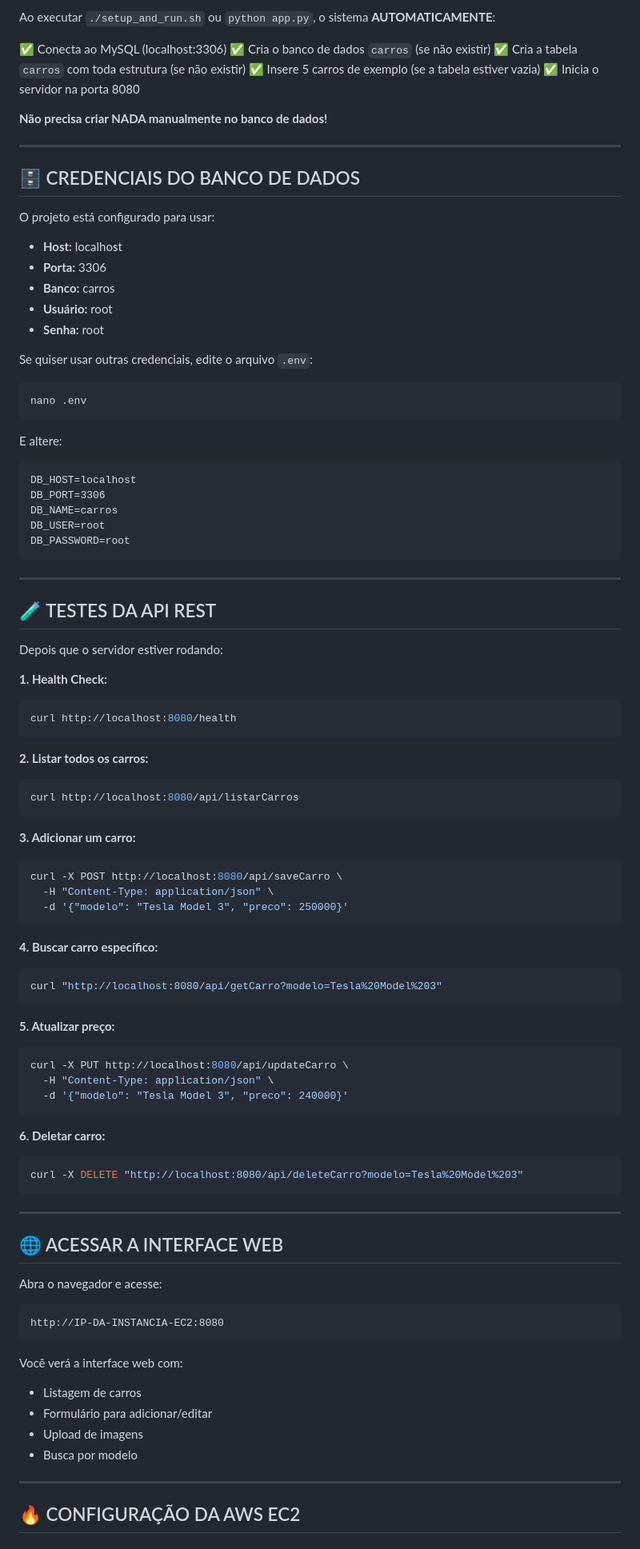
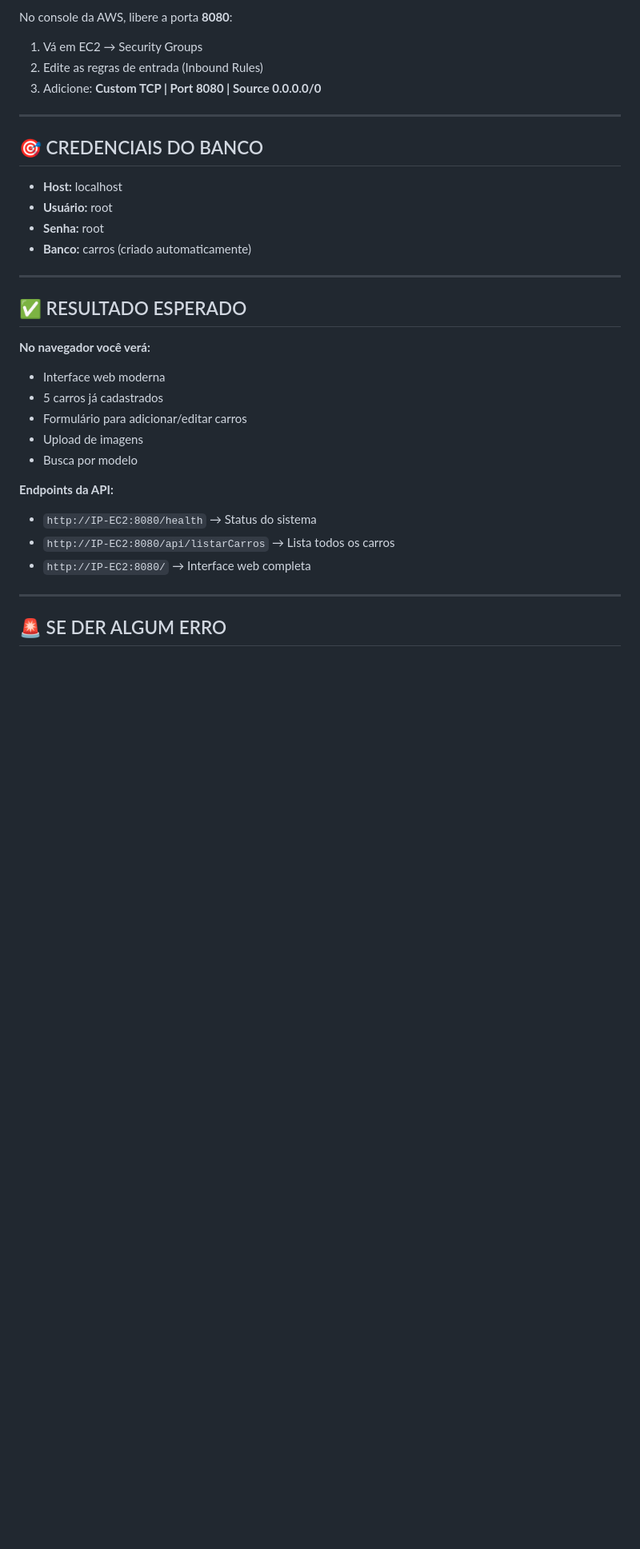
Before and after one commit to Brunno2m/FrontEndAPICar, a Markdown page: INSTRUCOES_PROFESSOR.md, the part around one of its changes. Shown at 80% size. Rendered like a GitHub page; blank space fills up the shorter version.

Commit message:
simplifica instruções para Windows e deploy AWS

````diff
--- a/INSTRUCOES_PROFESSOR.md
+++ b/INSTRUCOES_PROFESSOR.md
@@ -87,95 +67,35 @@ curl http://localhost:8080/health
 
-Ao executar `./setup_and_run.sh` ou `python app.py`, o sistema **AUTOMATICAMENTE**:
-
-✅ Conecta ao MySQL (localhost:3306)
-✅ Cria o banco de dados `carros` (se não existir)
-✅ Cria a tabela `carros` com toda estrutura (se não existir)
-✅ Insere 5 carros de exemplo (se a tabela estiver vazia)
-✅ Inicia o servidor na porta 8080
-
-**Não precisa criar NADA manualmente no banco de dados!**
+No console da AWS, libere a porta **8080**:
+1. Vá em EC2 → Security Groups
+2. Edite as regras de entrada (Inbound Rules)
+3. Adicione: **Custom TCP | Port 8080 | Source 0.0.0.0/0**
 
 ---
 
-## 🗄️ CREDENCIAIS DO BANCO DE DADOS
+## 🎯 CREDENCIAIS DO BANCO
 
-O projeto está configurado para usar:
 - **Host:** localhost
-- **Porta:** 3306
-- **Banco:** carros
 - **Usuário:** root
 - **Senha:** root
-
-Se quiser usar outras credenciais, edite o arquivo `.env`:
-```bash
-nano .env
-```
-
-E altere:
-```
-DB_HOST=localhost
-DB_PORT=3306
-DB_NAME=carros
-DB_USER=root
-DB_PASSWORD=root
-```
+- **Banco:** carros (criado automaticamente)
 
 ---
 
-## 🧪 TESTES DA API REST
+## ✅ RESULTADO ESPERADO
 
-Depois que o servidor estiver rodando:
+**No navegador você verá:**
+- Interface web moderna
+- 5 carros já cadastrados
+- Formulário para adicionar/editar carros
+- Upload de imagens
+- Busca por modelo
 
-**1. Health Check:**
-```bash
-curl http://localhost:8080/health
-```
-
-**2. Listar todos os carros:**
-```bash
-curl http://localhost:8080/api/listarCarros
-```
-
-**3. Adicionar um carro:**
-```bash
-curl -X POST http://localhost:8080/api/saveCarro \
-  -H "Content-Type: application/json" \
-  -d '{"modelo": "Tesla Model 3", "preco": 250000}'
-```
-
-**4. Buscar carro específico:**
-```bash
-curl "http://localhost:8080/api/getCarro?modelo=Tesla%20Model%203"
-```
-
-**5. Atualizar preço:**
-```bash
-curl -X PUT http://localhost:8080/api/updateCarro \
-  -H "Content-Type: application/json" \
-  -d '{"modelo": "Tesla Model 3", "preco": 240000}'
-```
-
-**6. Deletar carro:**
-```bash
-curl -X DELETE "http://localhost:8080/api/deleteCarro?modelo=Tesla%20Model%203"
-```
+**Endpoints da API:**
+- `http://IP-EC2:8080/health` → Status do sistema
+- `http://IP-EC2:8080/api/listarCarros` → Lista todos os carros
+- `http://IP-EC2:8080/` → Interface web completa
 
 ---
 
-## 🌐 ACESSAR A INTERFACE WEB
+## 🚨 SE DER ALGUM ERRO
 
-Abra o navegador e acesse:
-```
-http://IP-DA-INSTANCIA-EC2:8080
-```
-
-Você verá a interface web com:
-- Listagem de carros
-- Formulário para adicionar/editar
-- Upload de imagens
-- Busca por modelo
-
----
-
-## 🔥 CONFIGURAÇÃO DA AWS EC2
-
````
Also changed, not shown: other parts of INSTRUCOES_PROFESSOR.md (+60 -188 lines).
